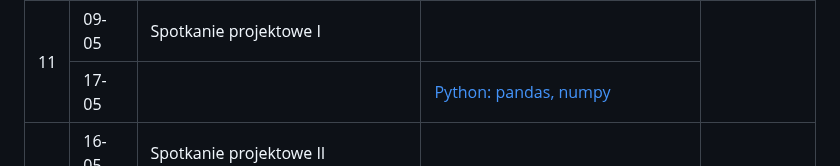
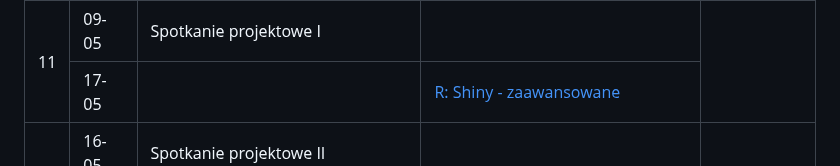
Before and after one commit to mini-pw/2023L-ExploratoryDataAnalysis, a Markdown page: README.md, the part around one of its changes. Rendered like a GitHub page.

```diff
--- a/README.md
+++ b/README.md
@@ -208,7 +208,7 @@ Wstęp do eksploracji danych składa się z:
   <tr>
     <td rowspan="2">17-05</td>
     <td rowspan="2"></td>
-    <td rowspan="2"><a href=https://github.com/MI2-Education/2023L-ExploratoryDataAnalysis/tree/main/labs/lab11 target="_blank" rel="noopener noreferrer">Python: pandas, numpy</a></td>
+    <td rowspan="2"><a href=https://github.com/MI2-Education/2023L-ExploratoryDataAnalysis/tree/main/labs/lab11 target="_blank" rel="noopener noreferrer">R: Shiny - zaawansowane</a></td>
   </tr>
   <tr>
   </tr>
```
Also changed, not shown: other parts of README.md (+1 -1 lines).
